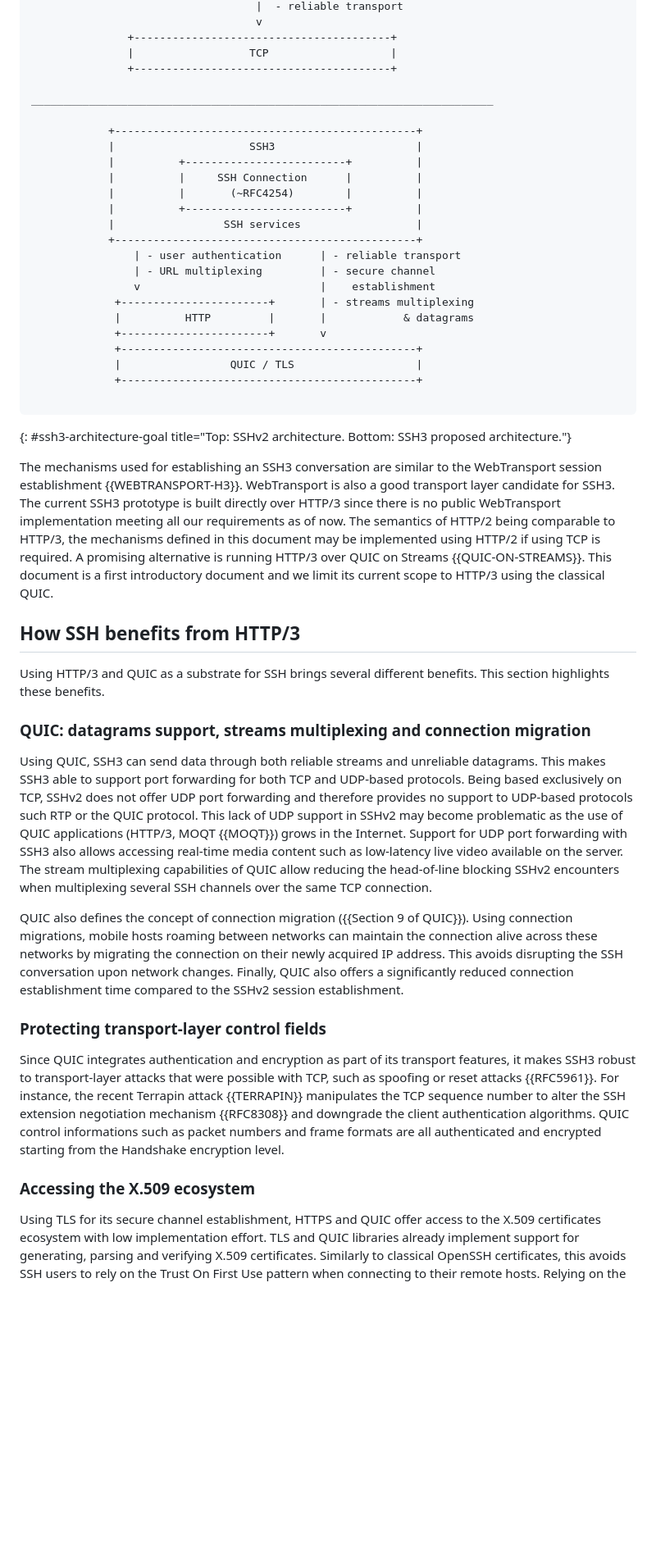
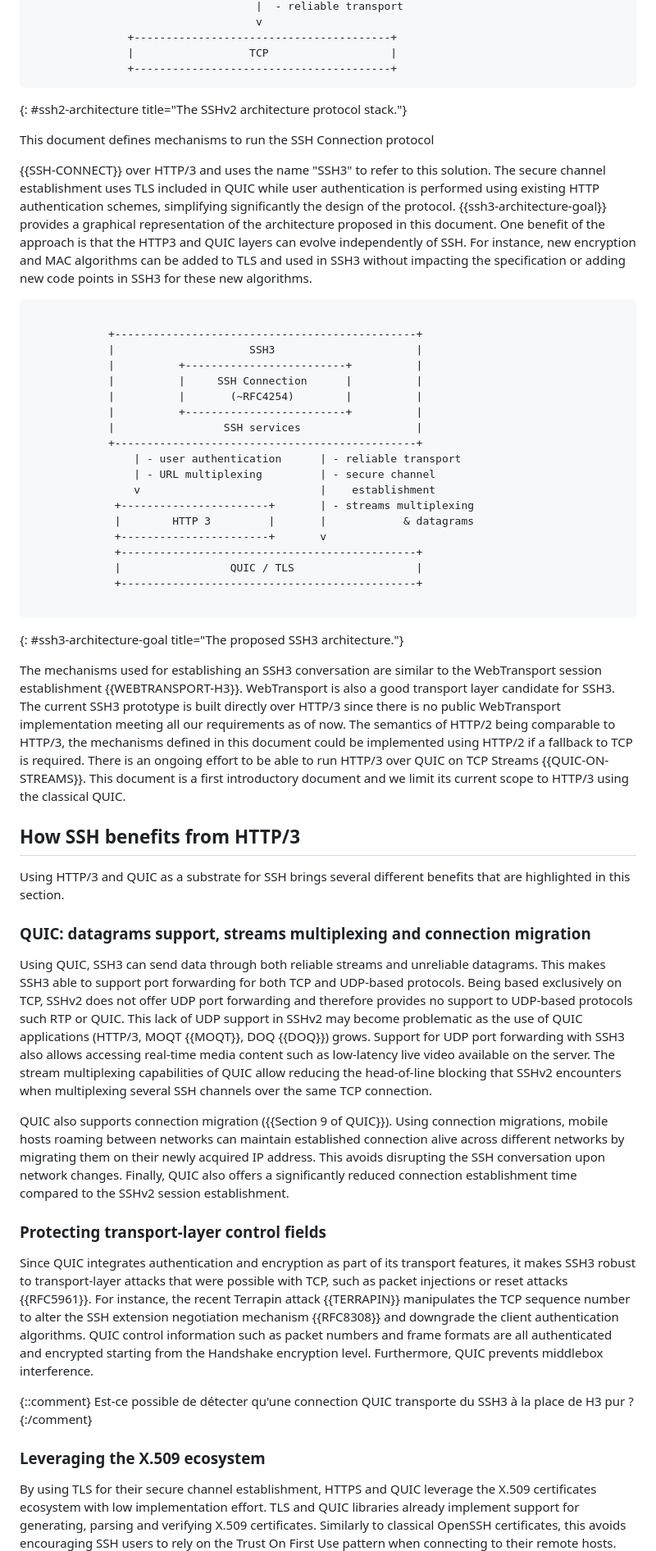
Before and after one commit to francoismichel/ssh3-spec, a Markdown page: draft-michel-ssh3.md, the part around one of its changes. Shown at 82% size. Rendered like a GitHub page; blank space fills up the shorter version.

Commit message:
comments on first part and spellcheck

```diff
--- a/draft-michel-ssh3.md
+++ b/draft-michel-ssh3.md
@@ -185,8 +179,23 @@ adding new codepoints in SSH3 for these new algorithms.
                +----------------------------------------+
                |                  TCP                   |
                +----------------------------------------+
+~~~~
+{: #ssh2-architecture title="The SSHv2 architecture protocol stack."}
 
-________________________________________________________________________
+This document defines mechanisms to run the SSH Connection protocol
+
+
+
+{{SSH-CONNECT}} over HTTP/3 and uses the name "SSH3" to refer to
+this solution. The secure channel establishment uses TLS included in QUIC while user authentication
+is performed using existing HTTP authentication schemes, simplifying significantly the design of the protocol. {{ssh3-architecture-goal}}
+provides a graphical representation of the architecture proposed in this document.
+One benefit of the approach is that the HTTP3 and QUIC layers can
+evolve independently of SSH. For instance, new encryption and MAC algorithms
+can be added to TLS and used in SSH3 without impacting the specification or
+adding new code points in SSH3 for these new algorithms.
+
+~~~~
 
             +-----------------------------------------------+
             |                     SSH3                      |
@@ -200,14 +209,14 @@ ________________________________________________________________________
                 | - URL multiplexing         | - secure channel
                 v                            |    establishment
              +-----------------------+       | - streams multiplexing
-             |          HTTP         |       |            & datagrams
+             |        HTTP 3         |       |            & datagrams
              +-----------------------+       v
              +----------------------------------------------+
              |                 QUIC / TLS                   |
              +----------------------------------------------+
 
 ~~~~
-{: #ssh3-architecture-goal title="Top: SSHv2 architecture. Bottom: SSH3 proposed architecture."}
+{: #ssh3-architecture-goal title="The proposed SSH3 architecture."}
 
 The mechanisms used for establishing an SSH3 conversation
 are similar to the WebTransport session establishment {{WEBTRANSPORT-H3}}.
@@ -215,8 +224,8 @@ WebTransport is also a good transport layer candidate for SSH3. The current
 SSH3 prototype is built directly over HTTP/3 since there is no public
 WebTransport implementation meeting all our requirements as of now.
 The semantics of HTTP/2 being comparable to HTTP/3, the mechanisms
-defined in this document may be implemented using HTTP/2 if using TCP is
-required. A promising alternative is running HTTP/3 over QUIC on Streams
+defined in this document could be implemented using HTTP/2 if a fallback
+to TCP is required. There is an ongoing effort to be able to run HTTP/3 over QUIC on TCP Streams
 {{QUIC-ON-STREAMS}}. This document
 is a first introductory document and we limit its current scope to HTTP/3
 using the classical QUIC.
@@ -224,20 +233,20 @@ using the classical QUIC.
 
 ## How SSH benefits from HTTP/3
 
-Using HTTP/3 and QUIC as a substrate for SSH brings several different benefits. This section highlights
-these benefits.
+Using HTTP/3 and QUIC as a substrate for SSH brings several different benefits that are
+highlighted in this section.
 
 
 ### QUIC: datagrams support, streams multiplexing and connection migration
 
 Using QUIC, SSH3 can send data through both reliable streams and unreliable datagrams. This makes SSH3
-able to support port forwarding for both TCP and UDP-based protocols. Being based exclusively on TCP, SSHv2 does not offer UDP port forwarding and therefore provides no support to UDP-based protocols such RTP or the QUIC protocol.
-This lack of UDP support in SSHv2 may become problematic as the use of QUIC applications (HTTP/3, MOQT {{MOQT}}) grows in the Internet. Support for UDP port forwarding with SSH3 also allows accessing real-time media content such as low-latency live video available on the server.
-The stream multiplexing capabilities of QUIC allow reducing the head-of-line blocking SSHv2 encounters when multiplexing several SSH channels over the same TCP connection.
+able to support port forwarding for both TCP and UDP-based protocols. Being based exclusively on TCP, SSHv2 does not offer UDP port forwarding and therefore provides no support to UDP-based protocols such RTP or QUIC.
+This lack of UDP support in SSHv2 may become problematic as the use of QUIC applications (HTTP/3, MOQT {{MOQT}}, DOQ {{DOQ}}) grows. Support for UDP port forwarding with SSH3 also allows accessing real-time media content such as low-latency live video available on the server.
+The stream multiplexing capabilities of QUIC allow reducing the head-of-line blocking that SSHv2 encounters when multiplexing several SSH channels over the same TCP connection.
 
-QUIC also defines the concept of connection migration ({{Section 9 of QUIC}}).
+QUIC also supports connection migration ({{Section 9 of QUIC}}).
 Using connection migrations, mobile hosts roaming between networks can
-maintain the connection alive across these networks by migrating the connection
+maintain established connection alive across different networks by migrating them
 on their newly acquired IP address. This avoids disrupting the SSH conversation
 upon network changes.
 Finally, QUIC also offers a significantly reduced connection establishment
@@ -248,18 +257,23 @@ time compared to the SSHv2 session establishment.
 
 Since QUIC integrates authentication and encryption as part of its transport
 features, it makes SSH3 robust to transport-layer attacks that were possible
-with TCP, such as spoofing or reset attacks {{RFC5961}}. For instance, the
+with TCP, such as packet injections or reset attacks {{RFC5961}}. For instance, the
 recent Terrapin attack {{TERRAPIN}} manipulates the TCP
 sequence number to alter the SSH extension negotiation mechanism {{RFC8308}}
-and downgrade the client authentication algorithms. QUIC control informations
+and downgrade the client authentication algorithms. QUIC control information
 such as packet numbers and frame formats are all
 authenticated and encrypted starting from the Handshake encryption level.
+Furthermore, QUIC prevents middlebox interference.
+
+{::comment}
+Est-ce possible de détecter qu'une connection QUIC transporte du SSH3 à la place de H3 pur ?
+{:/comment}
 
 
-### Accessing the X.509 ecosystem
+### Leveraging the X.509 ecosystem
 
-Using TLS for its secure channel establishment, HTTPS and QUIC offer access to the X.509 certificates
+By using TLS for their secure channel establishment, HTTPS and QUIC leverage the X.509 certificates
 ecosystem with low implementation effort. TLS and QUIC libraries already implement support
 for generating, parsing and verifying X.509 certificates. Similarly to classical OpenSSH certificates,
-this avoids SSH users to rely on the Trust On First Use pattern when connecting to their
+this avoids encouraging SSH users to rely on the Trust On First Use pattern when connecting to their
 remote hosts. Relying on the X.509 certificates ecosystem additionally enables SSH3 servers to use
```
Also changed, not shown: other parts of draft-michel-ssh3.md (+30 -31 lines).
